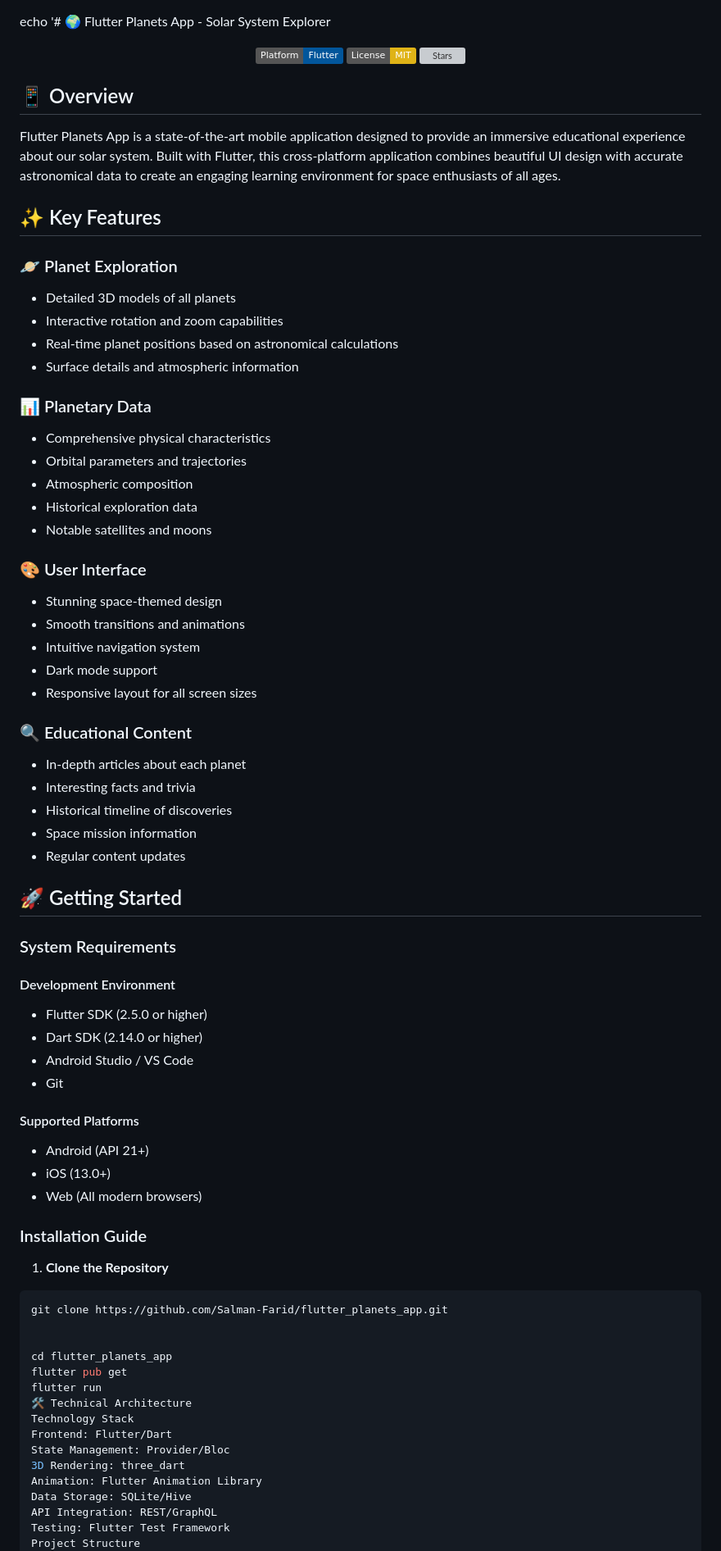
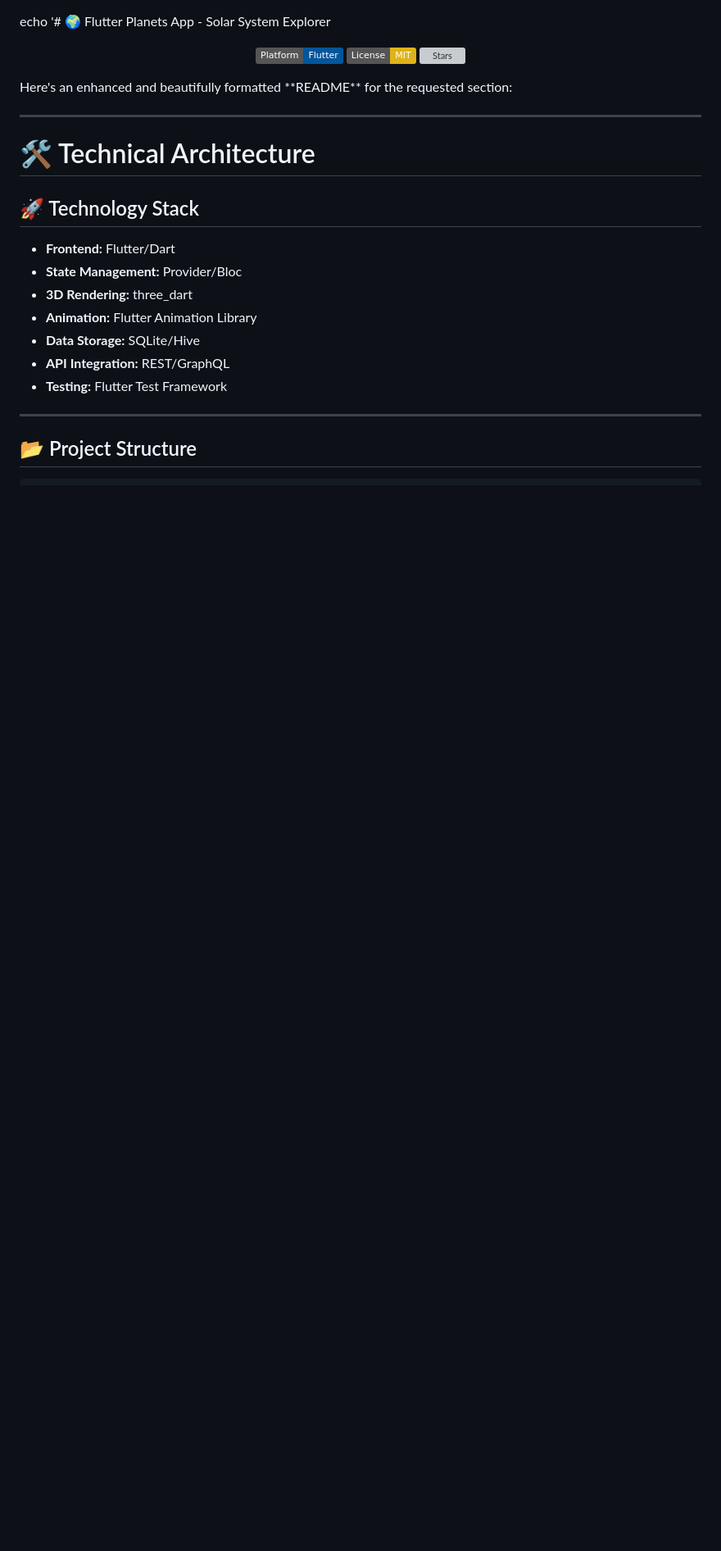
Before and after one commit to Salman-Farid/flutter_planets_app, a Markdown page: README.md, the part around the change printed below. Shown: that part at 82% size. Drawn GitHub-style; badges without logos; blank space fills up the shorter version; grey boxes are pictures that could not be loaded.

````diff
--- a/README.md
+++ b/README.md
@@ -8,74 +8,24 @@ echo '# 🌍 Flutter Planets App - Solar System Explorer
   <a href="https://opensource.org/licenses/MIT"><img src="https://img.shields.io/badge/License-MIT-yellow.svg" alt="License: MIT"></a>
   <a href="https://github.com/Salman-Farid/flutter_planets_app/stargazers"><img src="https://img.shields.io/github/stars/Salman-Farid/flutter_planets_app" alt="Stars"></a>
 </p>
+Here's an enhanced and beautifully formatted **README** for the requested section:
 
-## 📱 Overview
+---
 
-Flutter Planets App is a state-of-the-art mobile application designed to provide an immersive educational experience about our solar system. Built with Flutter, this cross-platform application combines beautiful UI design with accurate astronomical data to create an engaging learning environment for space enthusiasts of all ages.
+# 🛠️ Technical Architecture
 
-## ✨ Key Features
+## 🚀 Technology Stack
+- **Frontend:** Flutter/Dart
+- **State Management:** Provider/Bloc
+- **3D Rendering:** three_dart
+- **Animation:** Flutter Animation Library
+- **Data Storage:** SQLite/Hive
+- **API Integration:** REST/GraphQL
+- **Testing:** Flutter Test Framework
 
-### 🪐 Planet Exploration
-- Detailed 3D models of all planets
-- Interactive rotation and zoom capabilities
-- Real-time planet positions based on astronomical calculations
-- Surface details and atmospheric information
+---
 
-### 📊 Planetary Data
-- Comprehensive physical characteristics
-- Orbital parameters and trajectories
-- Atmospheric composition
-- Historical exploration data
-- Notable satellites and moons
-
-### 🎨 User Interface
-- Stunning space-themed design
-- Smooth transitions and animations
-- Intuitive navigation system
-- Dark mode support
-- Responsive layout for all screen sizes
-
-### 🔍 Educational Content
-- In-depth articles about each planet
-- Interesting facts and trivia
-- Historical timeline of discoveries
-- Space mission information
-- Regular content updates
-
-## 🚀 Getting Started
-
-### System Requirements
-
-#### Development Environment
-- Flutter SDK (2.5.0 or higher)
-- Dart SDK (2.14.0 or higher)
-- Android Studio / VS Code
-- Git
-
-#### Supported Platforms
-- Android (API 21+)
-- iOS (13.0+)
-- Web (All modern browsers)
-
-### Installation Guide
-
-1. **Clone the Repository**
-```bash
-git clone https://github.com/Salman-Farid/flutter_planets_app.git
-
-
-cd flutter_planets_app
-flutter pub get
-flutter run
-🛠️ Technical Architecture
-Technology Stack
-Frontend: Flutter/Dart
-State Management: Provider/Bloc
-3D Rendering: three_dart
-Animation: Flutter Animation Library
-Data Storage: SQLite/Hive
-API Integration: REST/GraphQL
-Testing: Flutter Test Framework
-Project Structure
+## 📂 Project Structure
+```
 lib/
 ├── core/
````
Also changed, not shown: other parts of README.md (+90 -65 lines).
